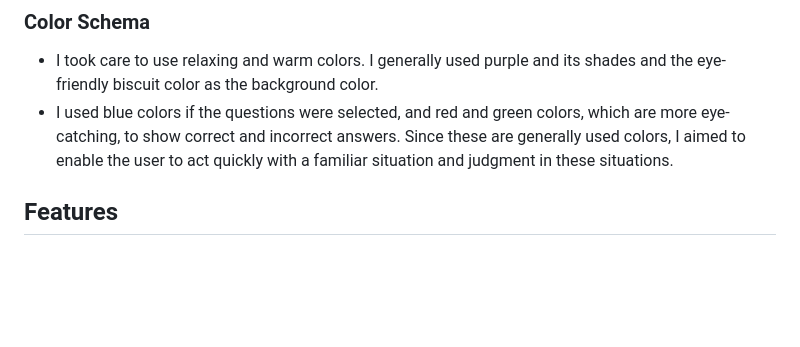
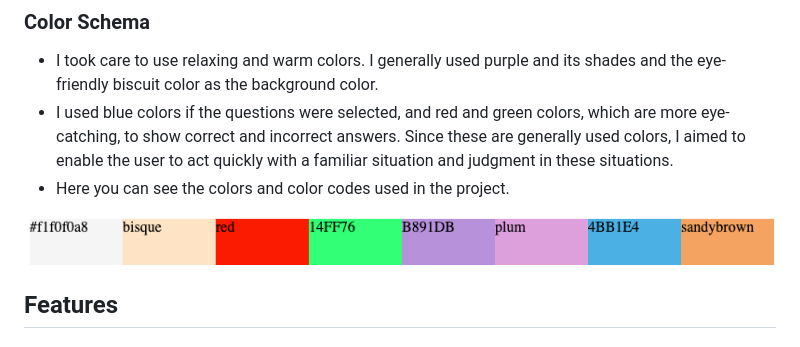
Before and after one commit to mervecoskunn/Web-Quiz, a Markdown page: README.md, the part around the change. GitHub-like rendering; pictures changed too: assets/media/images/color-palet.png (added); blank space fills up the shorter version.

Commit message:
color palet photo added on read.me file

```diff
--- a/README.md
+++ b/README.md
@@ -57,6 +57,9 @@ When the selected level comes to an end, the user will be shown the result scree
 
   * I took care to use relaxing and warm colors. I generally used purple and its shades and the eye-friendly biscuit color as the background color.
   * I used blue colors if the questions were selected, and red and green colors, which are more eye-catching, to show correct and incorrect answers. Since these are generally used colors, I aimed to enable the user to act quickly with a familiar situation and judgment in these situations.
+  * Here you can see the colors and color codes used in the project.
+
+![color palet](assets/media/images/color-palet.png)
 
 ## Features
 
```
